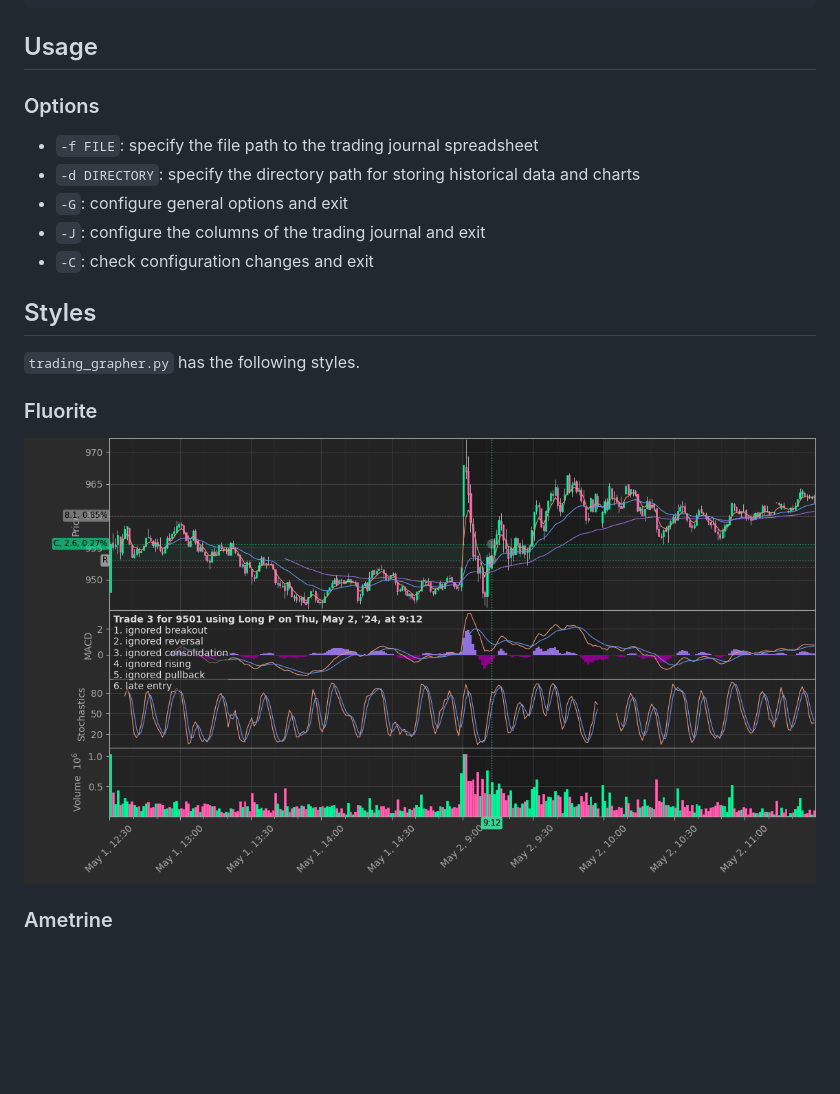
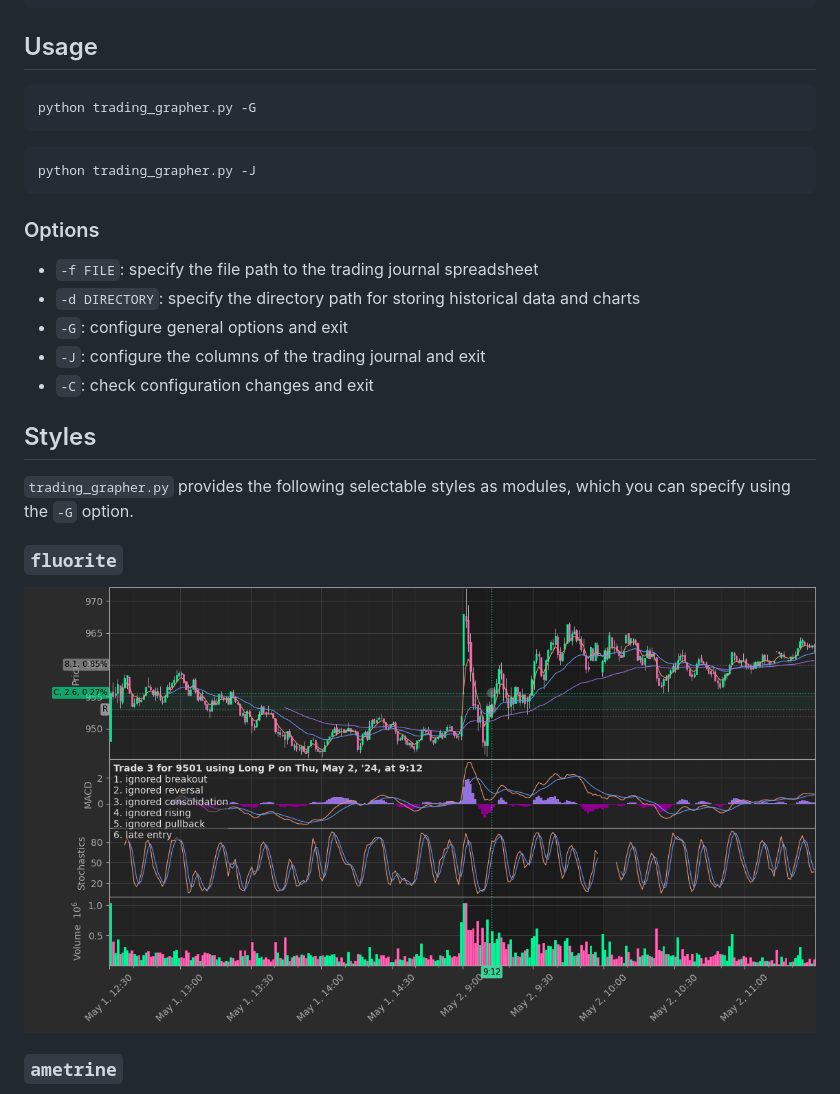
Before and after one commit to carmine560/trading-grapher, a Markdown page: README.md, the part around one of its changes. Drawn GitHub-style; blank space fills up the shorter version.

Commit message:
Modify Styles

````diff
--- a/README.md
+++ b/README.md
@@ -35,6 +35,14 @@ python -m pip install -r requirements.txt -U
 
 ## Usage ##
 
+``` shell
+python trading_grapher.py -G
+```
+
+``` shell
+python trading_grapher.py -J
+```
+
 ### Options ###
 
   * `-f FILE`: specify the file path to the trading journal spreadsheet
@@ -46,11 +54,12 @@ python -m pip install -r requirements.txt -U
 
 ## Styles ##
 
-`trading_grapher.py` has the following styles.
+`trading_grapher.py` provides the following selectable styles as modules, which
+you can specify using the `-G` option.
 
-### Fluorite ###
+### `fluorite` ###
 
-![Fluorite](examples/2024-05-02-03-9501.png)
+![Fluorite](examples/fluorite.png)
 
-### Ametrine ###
+### `ametrine` ###
 
````
Also changed, not shown: other parts of README.md (+5 -1 lines), examples/fluorite.png (renamed from examples/2024-05-02-03-9501.png).
